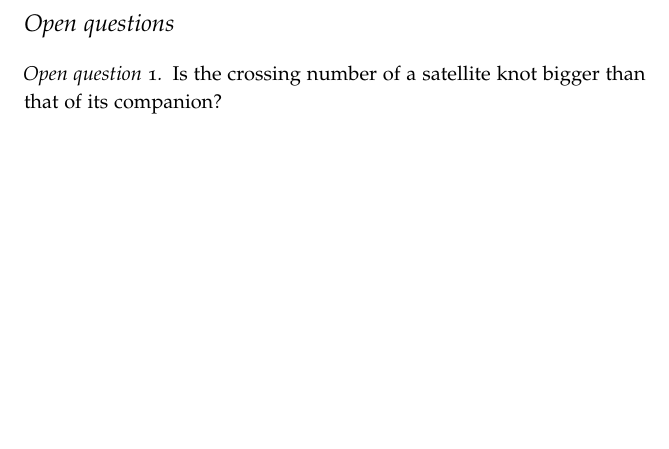
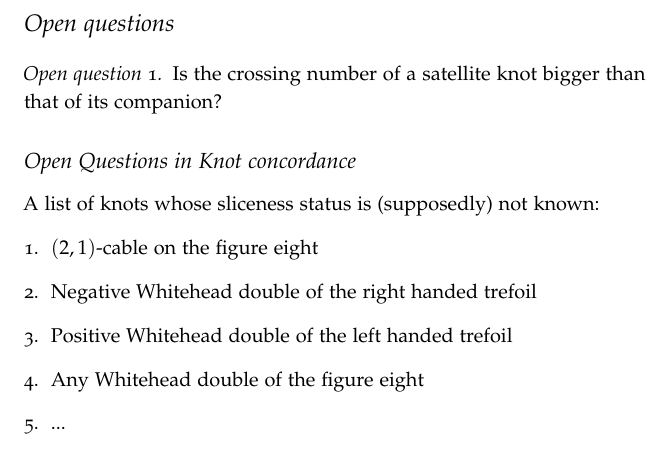
Before and after one commit to ben300694/latex-public, a LaTeX thesis (Notes/main.tex): part of page 10 of 17, cut so that both start at the same text, the shorter picture padded with empty space. The pictures show the PDF file Notes/main.pdf that the author committed with the source.

Commit message:
Added a list of knots where the sliceness status is not knows

```diff
--- a/Notes/main.tex
+++ b/Notes/main.tex
@@ -723,6 +723,17 @@ $\otimes_{R}$, which is just the ground ring $R$.}
 	Is the crossing number of a satellite knot bigger than that of its companion?
 \end{openquestion}
 
+\subsection{Open Questions in Knot concordance}
+
+A list of knots whose sliceness status is (supposedly) not known:
+\begin{enumerate}
+	\item $(2, 1)$-cable on the figure eight
+	\item Negative Whitehead double of the right handed trefoil
+	\item Positive Whitehead double of the left handed trefoil
+	\item Any Whitehead double of the figure eight
+	\item ...
+\end{enumerate}
+
 
 
 
```
Also changed, not shown: Notes/main.pdf.
